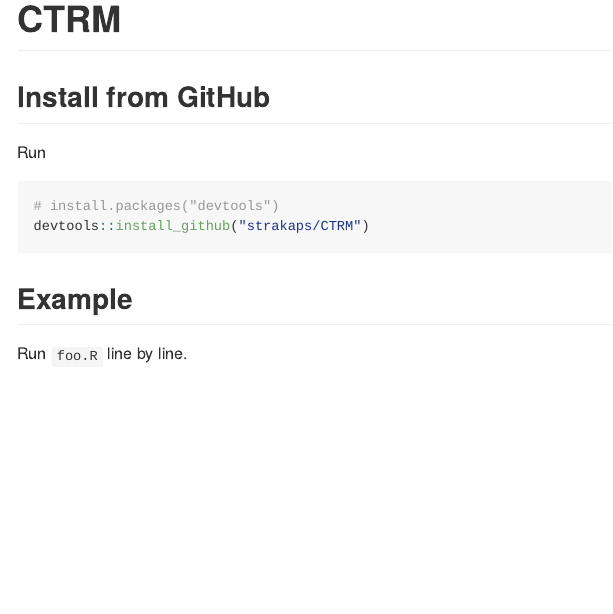
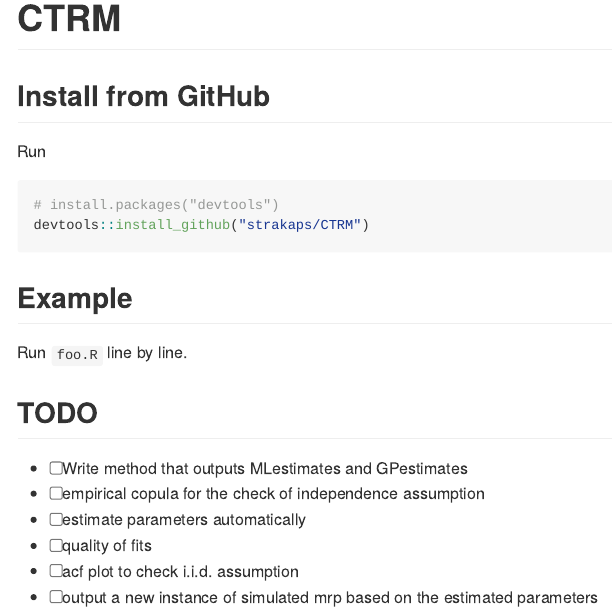
Before and after one commit to strakaps/CTRE, an R Markdown document (README.Rmd): the page in a window 1100 px wide, from its top. Rendered offline with R 4.5, knitr and Pandoc, with nearby package versions.

Commit message:
add TODO in README

```diff
--- a/README.Rmd
+++ b/README.Rmd
@@ -29,3 +29,14 @@
 ## Example
 
 Run `foo.R` line by line.
+
+
+## TODO
+
+- [ ] Write method that outputs MLestimates and GPestimates
+- [ ] empirical copula for the check of independence assumption
+- [ ] estimate parameters automatically
+- [ ] quality of fits
+- [ ] acf plot to check i.i.d. assumption
+- [ ] output a new instance of simulated mrp based on the estimated
+      parameters
```
